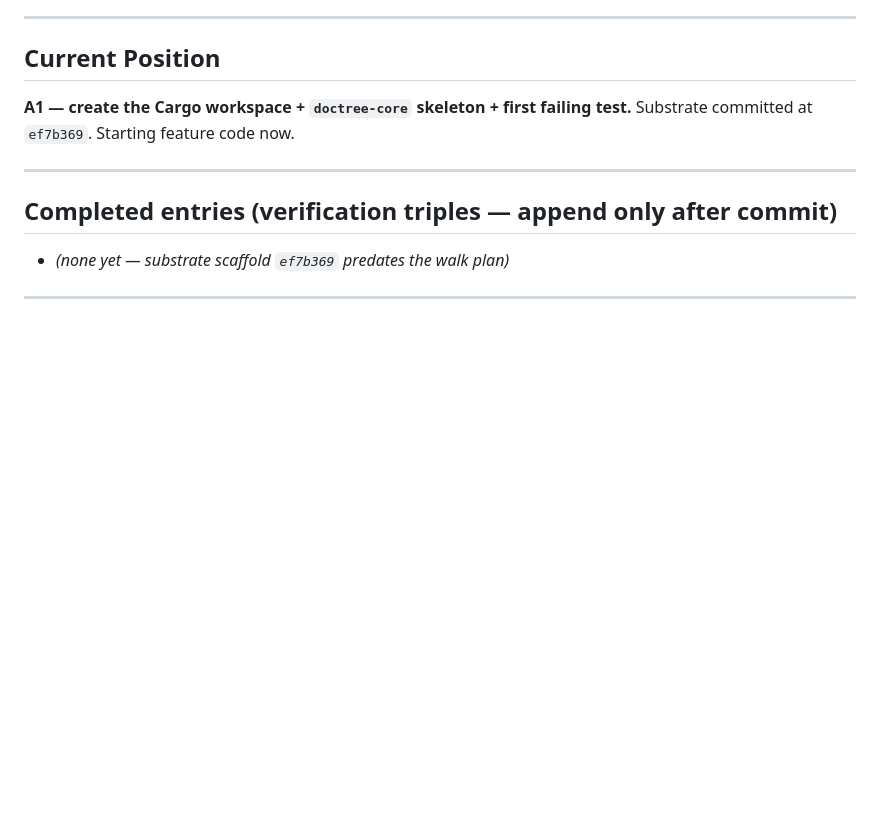
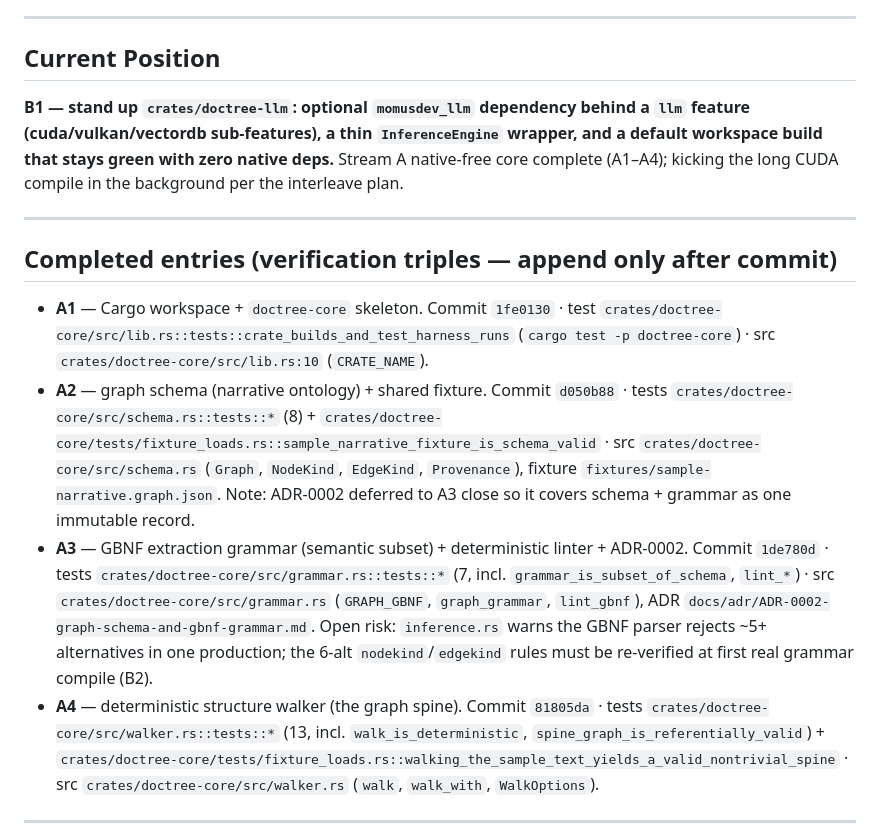
Before and after one commit to traviswinegar/human-document-tree-visualizer, a Markdown page: BUILD_LOG.md, the part around the change. Drawn GitHub-style; blank space fills up the shorter version.

Commit message:
Phase 2 #2: ledger — record A3/A4 triples, advance position to B1
Stream A (native-free core) is complete: schema, GBNF grammar, and the
deterministic walker all land with green tests. Mark the A3/A4 verification
triples and point Current Position at the gated doctree-llm crate.

Co-Authored-By: Claude Opus 4.7 <noreply@anthropic.com>

```diff
--- a/BUILD_LOG.md
+++ b/BUILD_LOG.md
@@ -93,14 +93,26 @@ while it compiles.
 
 ## Current Position
 
-**A1 — create the Cargo workspace + `doctree-core` skeleton + first failing
-test.** Substrate committed at `ef7b369`. Starting feature code now.
+**B1 — stand up `crates/doctree-llm`: optional `momusdev_llm` dependency behind a
+`llm` feature (cuda/vulkan/vectordb sub-features), a thin `InferenceEngine`
+wrapper, and a default workspace build that stays green with zero native deps.**
+Stream A native-free core complete (A1–A4); kicking the long CUDA compile in the
+background per the interleave plan.
 
 ---
 
 ## Completed entries (verification triples — append only after commit)
 
-- _(none yet — substrate scaffold `ef7b369` predates the walk plan)_
+- **A1** — Cargo workspace + `doctree-core` skeleton.
+  Commit `1fe0130` · test `crates/doctree-core/src/lib.rs::tests::crate_builds_and_test_harness_runs` (`cargo test -p doctree-core`) · src `crates/doctree-core/src/lib.rs:10` (`CRATE_NAME`).
+- **A2** — graph schema (narrative ontology) + shared fixture.
+  Commit `d050b88` · tests `crates/doctree-core/src/schema.rs::tests::*` (8) + `crates/doctree-core/tests/fixture_loads.rs::sample_narrative_fixture_is_schema_valid` · src `crates/doctree-core/src/schema.rs` (`Graph`, `NodeKind`, `EdgeKind`, `Provenance`), fixture `fixtures/sample-narrative.graph.json`.
+  Note: ADR-0002 deferred to A3 close so it covers schema + grammar as one immutable record.
+- **A3** — GBNF extraction grammar (semantic subset) + deterministic linter + ADR-0002.
+  Commit `1de780d` · tests `crates/doctree-core/src/grammar.rs::tests::*` (7, incl. `grammar_is_subset_of_schema`, `lint_*`) · src `crates/doctree-core/src/grammar.rs` (`GRAPH_GBNF`, `graph_grammar`, `lint_gbnf`), ADR `docs/adr/ADR-0002-graph-schema-and-gbnf-grammar.md`.
+  Open risk: `inference.rs` warns the GBNF parser rejects ~5+ alternatives in one production; the 6-alt `nodekind`/`edgekind` rules must be re-verified at first real grammar compile (B2).
+- **A4** — deterministic structure walker (the graph spine).
+  Commit `81805da` · tests `crates/doctree-core/src/walker.rs::tests::*` (13, incl. `walk_is_deterministic`, `spine_graph_is_referentially_valid`) + `crates/doctree-core/tests/fixture_loads.rs::walking_the_sample_text_yields_a_valid_nontrivial_spine` · src `crates/doctree-core/src/walker.rs` (`walk`, `walk_with`, `WalkOptions`).
 
 ---
 
```
